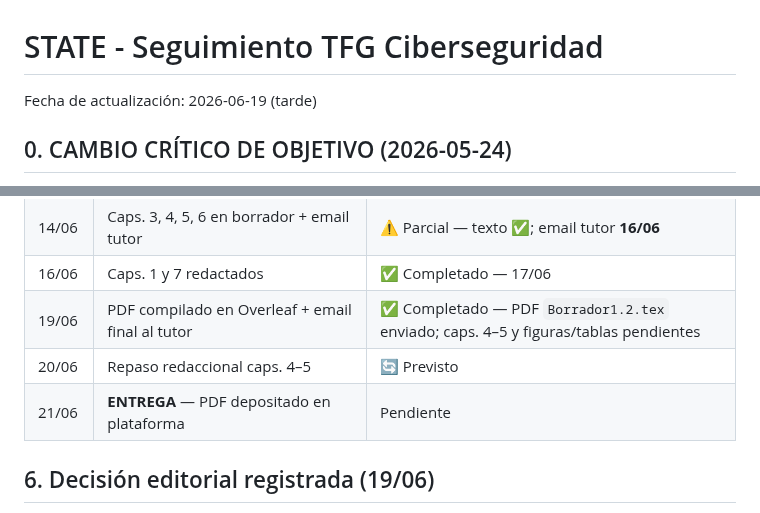
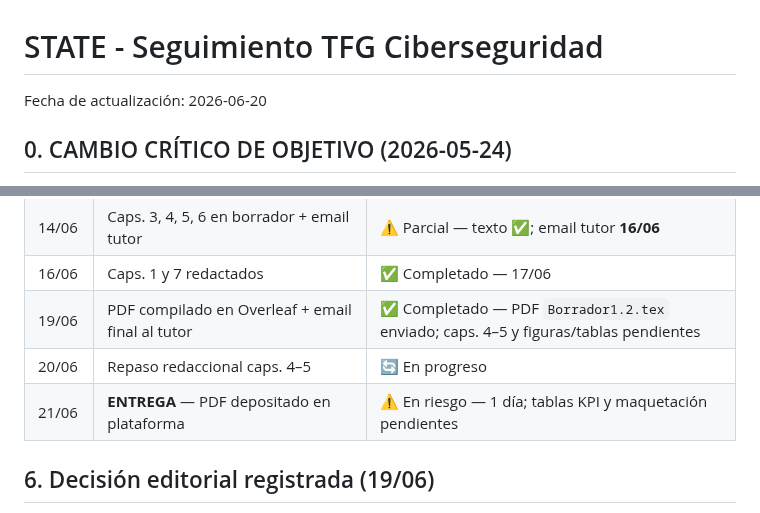
Before and after one commit to Coryy82/TFG-ZeroTrust, a Markdown page: admin/STATE.md, 2 parts joined by grey strips. Rendered like a GitHub page.

```diff
--- a/admin/STATE.md
+++ b/admin/STATE.md
@@ -1,5 +1,5 @@
 # STATE - Seguimiento TFG Ciberseguridad
-Fecha de actualización: 2026-06-19 (tarde)
+Fecha de actualización: 2026-06-20
 
 ## 0. CAMBIO CRÍTICO DE OBJETIVO (2026-05-24)
 
@@ -84,8 +84,8 @@ Capacidad efectiva restante:
 | 14/06  | Caps. 3, 4, 5, 6 en borrador + email tutor                 | ⚠️ Parcial — texto ✅; email tutor **16/06** |
 | 16/06  | Caps. 1 y 7 redactados                                     | ✅ Completado — 17/06 |
 | 19/06  | PDF compilado en Overleaf + email final al tutor           | ✅ Completado — PDF `Borrador1.2.tex` enviado; caps. 4–5 y figuras/tablas pendientes |
-| 20/06  | Repaso redaccional caps. 4–5                               | 🔄 Previsto |
-| 21/06  | **ENTREGA** — PDF depositado en plataforma                 | Pendiente |
+| 20/06  | Repaso redaccional caps. 4–5                               | 🔄 En progreso |
+| 21/06  | **ENTREGA** — PDF depositado en plataforma                 | ⚠️ En riesgo — 1 día; tablas KPI y maquetación pendientes |
 
 ## 6. Decisión editorial registrada (19/06)
 Priorizar repaso de caps. 4–5 **después** del envío al tutor: coherente con hito 19/06, directrices del tutor (presentar primero pregunta/evidencia/conclusiones) y calendario. Evaluación completa en `docs/02_reuniones_tutor/BITACORA_REUNIONES.md` (entrada 2026-06-19).
```
Also changed, not shown: other parts of admin/STATE.md (+19 -19 lines), admin/reportes/reporte_2026-06-20.md (added, +21 -0 lines).
